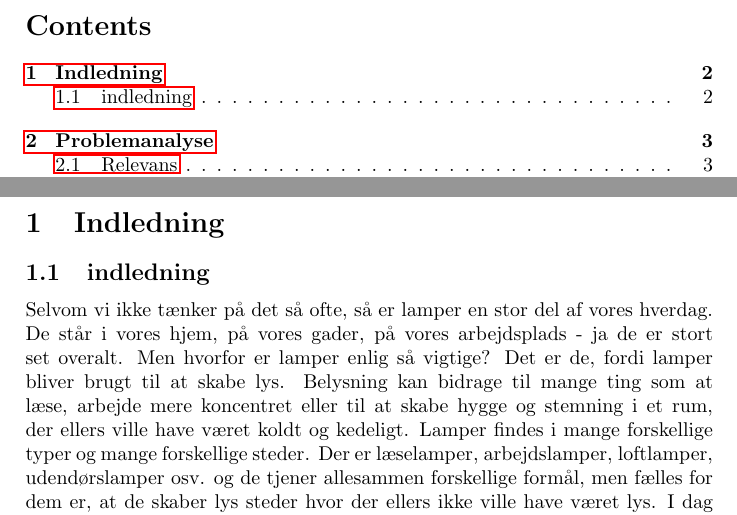
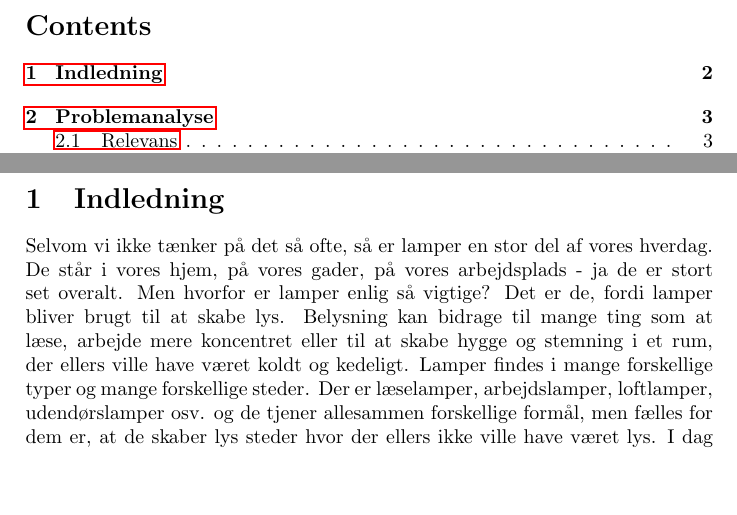
Before and after one commit to AAUSoftwareStudentGroup/P1-Raytracing, a LaTeX paper (problem/main.tex, which reads problem/subsection/indledning.tex): two parts of pages 3 and 4 of 16, joined at a grey line, cut so that both start at the same text, the shorter picture padded with empty space. Compiled offline with pdfLaTeX.

Commit message:
fjerner subsection under indledning

```diff
--- a/problem/subsection/indledning.tex
+++ b/problem/subsection/indledning.tex
@@ -1,5 +1,3 @@
-\subsection{indledning}
-
 Selvom vi ikke tænker på det så ofte, så er lamper en stor del af vores hverdag. De står i vores hjem, på vores gader, på vores arbejdsplads - ja de er stort set overalt. Men hvorfor er lamper enlig så vigtige? Det er de, fordi lamper bliver brugt til at skabe lys. Belysning kan bidrage til mange ting som at læse, arbejde mere koncentret eller til at skabe hygge og stemning i et rum, der ellers ville have været koldt og kedeligt. Lamper findes i mange forskellige typer og mange forskellige steder. Der er læselamper, arbejdslamper, loftlamper, udendørslamper osv. og de tjener allesammen forskellige formål, men fælles for dem er, at de skaber lys steder hvor der ellers ikke ville have været lys.
 I dag findes der utroligt mange forskellige lampedesigns, og de er ikke allesammen lige gode. Heraf menes der at nogle lamper har meget dårlig belysning. Dette er et problem, da undersøgelser har vist at dårlig belysning kan føre til blandt andet øjenskader, hovedpine samt ondt i nakke og hals \cite{lys_konsekvenser}. Andre problemer kan også opstå, hvis en lampe har en for kraftig belysning, og derfor er blændende eller hvis f.eks en udendørs lampe ikke lyser tilstrækkeligt, og man derfor vælter, fordi man ikke kan se noget.
 Så selvom lamper spiller en stor rolle i vores hverdag, så er det vigtigt at kunne visualisere hvordan lys udbreder sig fra en lampe, så man kan undgå dårlig belysning.
```
